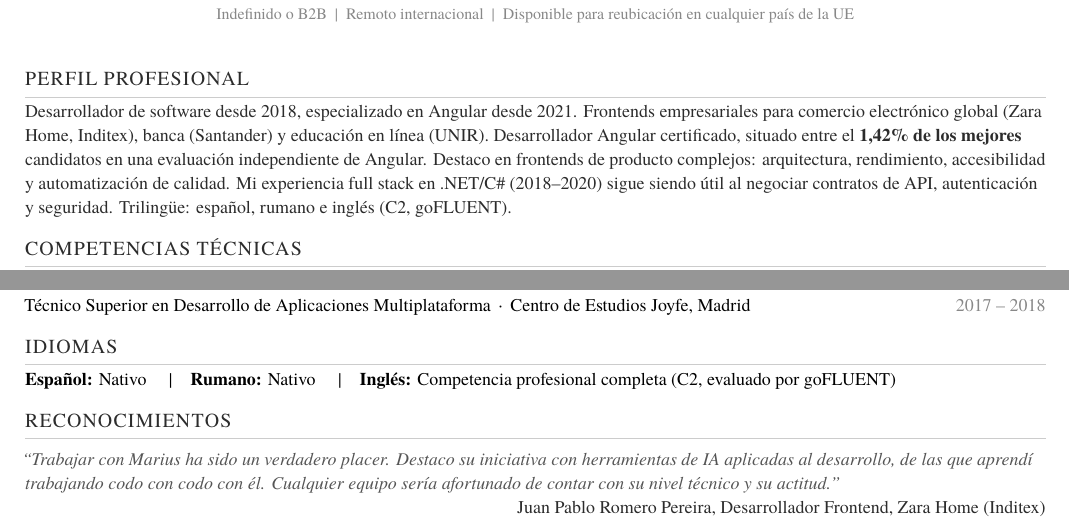
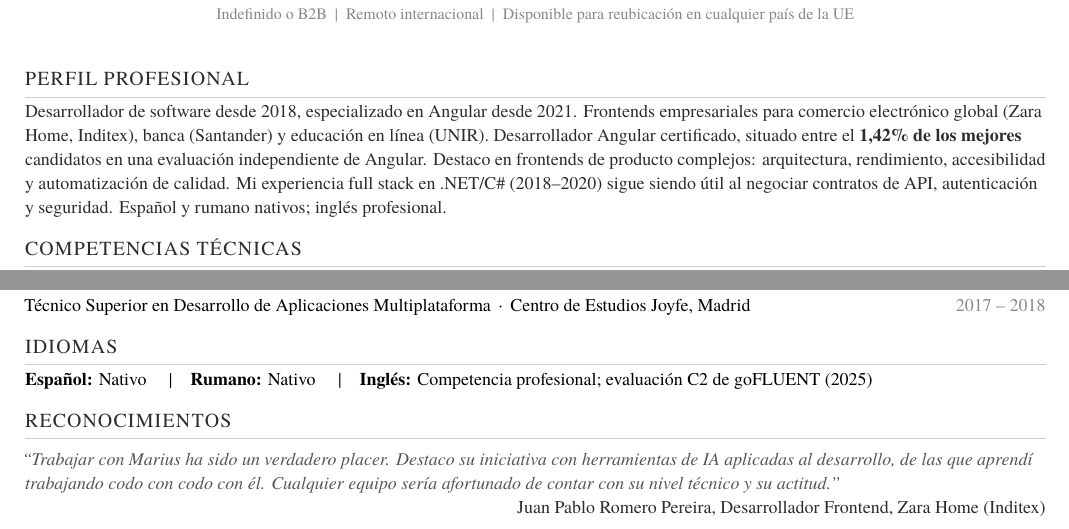
Before and after one commit to mihailmariusiondev/mihailmariusiondev.github.io, a LaTeX CV (cv-src/cv_marius_es.tex): two parts of pages 1 and 2 of 2, joined at a grey line, cut so that both start at the same text. Compiled offline with XeLaTeX; a missing font is replaced by an installed copy or a similar font.

Commit message:
fix: distinguish assessed and working English levels
Why: The goFLUENT credential is named C2, but presenting it as the current working level overstated the user’s own assessment.

```diff
--- a/cv-src/cv_marius_es.tex
+++ b/cv-src/cv_marius_es.tex
@@ -106,7 +106,7 @@
 % ── SUMMARY ──
 \section{Perfil profesional}
 {\small\color{dark}
-Desarrollador de software desde 2018, especializado en Angular desde 2021. Frontends empresariales para comercio electrónico global (Zara Home, Inditex), banca (Santander) y educación en línea (UNIR). Desarrollador Angular certificado, situado entre el \textbf{1,42\% de los mejores} candidatos en una evaluación independiente de Angular. Destaco en frontends de producto complejos: arquitectura, rendimiento, accesibilidad y automatización de calidad. Mi experiencia full stack en .NET/C\# (2018--2020) sigue siendo útil al negociar contratos de API, autenticación y seguridad. Trilingüe: español, rumano e inglés (C2, goFLUENT).
+Desarrollador de software desde 2018, especializado en Angular desde 2021. Frontends empresariales para comercio electrónico global (Zara Home, Inditex), banca (Santander) y educación en línea (UNIR). Desarrollador Angular certificado, situado entre el \textbf{1,42\% de los mejores} candidatos en una evaluación independiente de Angular. Destaco en frontends de producto complejos: arquitectura, rendimiento, accesibilidad y automatización de calidad. Mi experiencia full stack en .NET/C\# (2018--2020) sigue siendo útil al negociar contratos de API, autenticación y seguridad. Español y rumano nativos; inglés profesional.
 }
 
 % ── SKILLS ──
@@ -204,7 +204,7 @@ Desarrollador de software desde 2018, especializado en Angular desde 2021. Front
 {\small
 \textbf{Español:} Nativo \quad\textbar\quad
 \textbf{Rumano:} Nativo \quad\textbar\quad
-\textbf{Inglés:} Competencia profesional completa (C2, evaluado por goFLUENT)
+\textbf{Inglés:} Competencia profesional; evaluación C2 de goFLUENT (2025)
 }
 
 % ── RECOGNITION ──
```
Also changed, not shown: cv-src/cv_marius.tex (+2 -2 lines), 1 other file.
